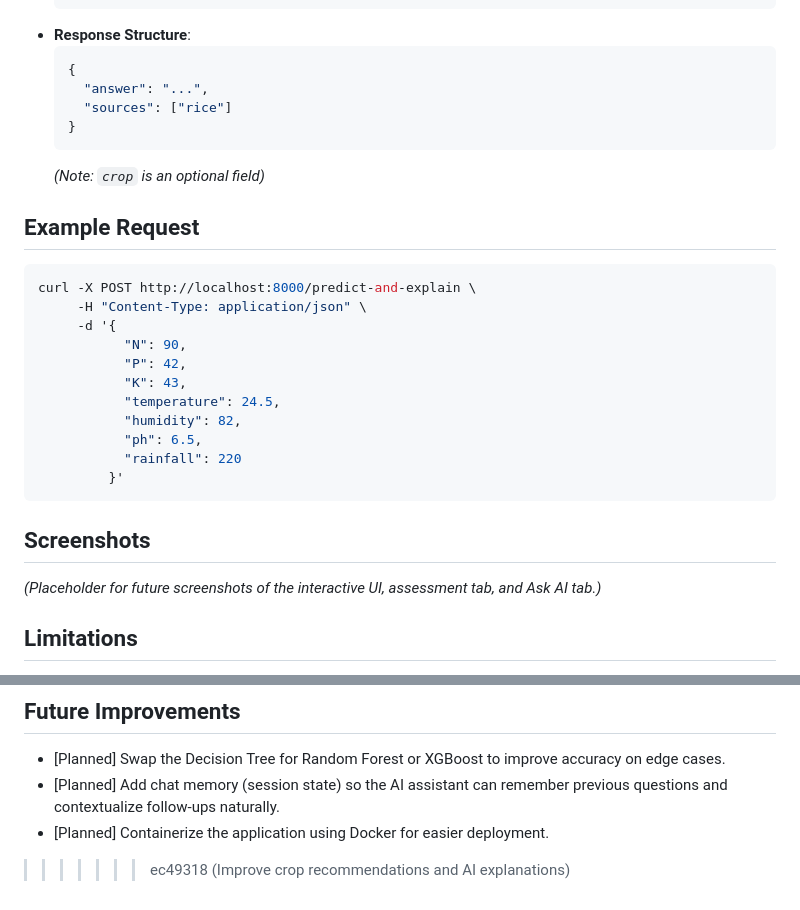
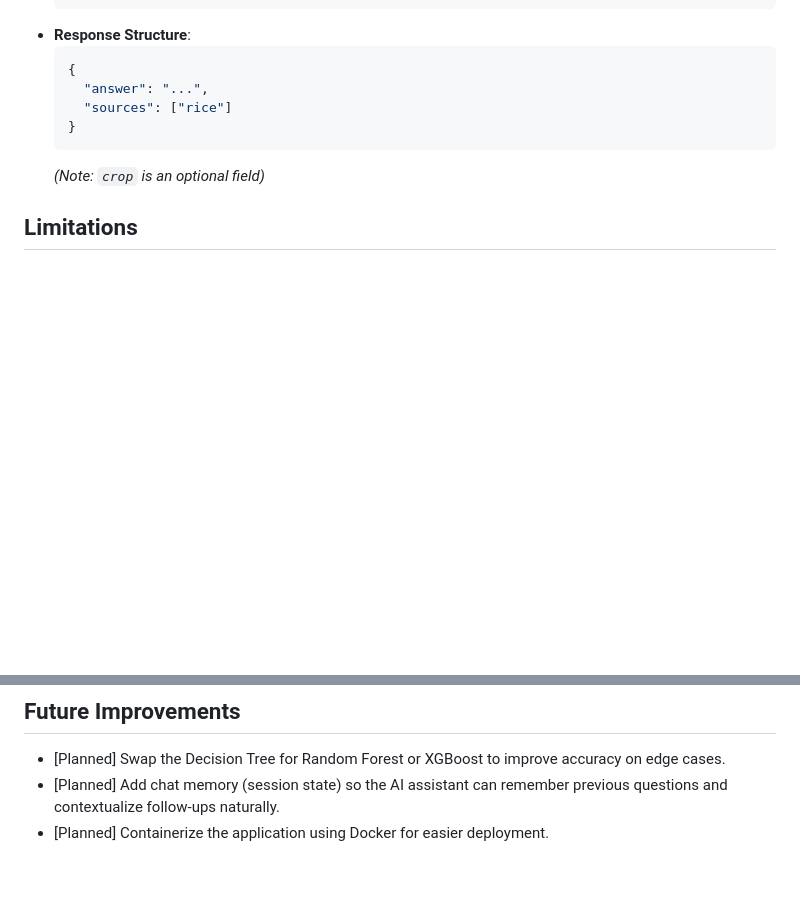
Before and after one commit to falguneeshrma/Crop-Recommendation-System, a Markdown page: README.md, 2 parts joined by grey strips. Rendered like a GitHub page; blank space fills up the shorter version.

Commit message:
Update README
Removed example request and screenshots sections from README.

````diff
--- a/README.md
+++ b/README.md
@@ -419,26 +419,6 @@ Once running, access the web interface by navigating to `http://localhost:8000`
   ```
   *(Note: `crop` is an optional field)*
 
-## Example Request
-
-```bash
-curl -X POST http://localhost:8000/predict-and-explain \
-     -H "Content-Type: application/json" \
-     -d '{
-           "N": 90,
-           "P": 42,
-           "K": 43,
-           "temperature": 24.5,
-           "humidity": 82,
-           "ph": 6.5,
-           "rainfall": 220
-         }'
-```
-
-## Screenshots
-
-*(Placeholder for future screenshots of the interactive UI, assessment tab, and Ask AI tab.)*
-
 ## Limitations
 
 - **External Dependency**: Generating explanations and answering follow-up questions requires a valid internet connection and an active Groq API key.
@@ -451,4 +431,3 @@ curl -X POST http://localhost:8000/predict-and-explain \
 - [Planned] Swap the Decision Tree for Random Forest or XGBoost to improve accuracy on edge cases.
 - [Planned] Add chat memory (session state) so the AI assistant can remember previous questions and contextualize follow-ups naturally.
 - [Planned] Containerize the application using Docker for easier deployment.
->>>>>>> ec49318 (Improve crop recommendations and AI explanations)
````
